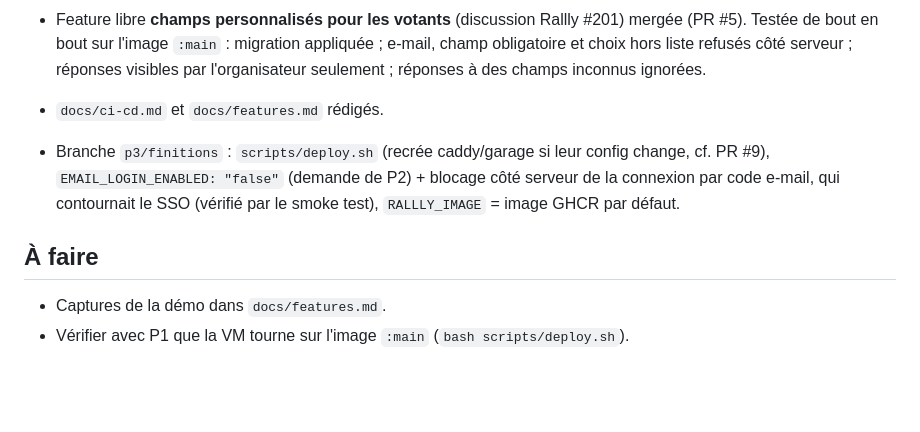
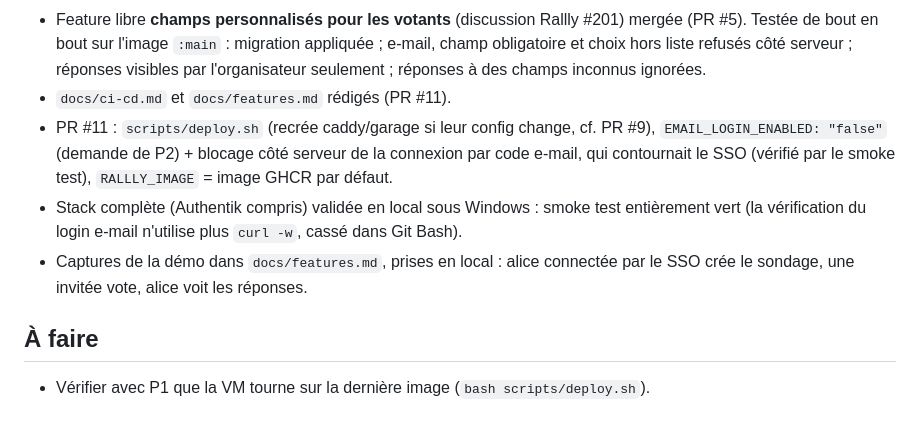
Before and after one commit to MatisRault/Rendu-dev-docker-robin-matis-yohan-projet-groupe-du-fond, a Markdown page: docs/avancement/p3.md, the part around the change. GitHub-like rendering; blank space fills up the shorter version.

```diff
--- a/docs/avancement/p3.md
+++ b/docs/avancement/p3.md
@@ -17,12 +17,14 @@
   Testée de bout en bout sur l'image `:main` : migration appliquée ; e-mail, champ obligatoire
   et choix hors liste refusés côté serveur ; réponses visibles par l'organisateur seulement ;
   réponses à des champs inconnus ignorées.
-- `docs/ci-cd.md` et `docs/features.md` rédigés.
-
-- Branche `p3/finitions` : `scripts/deploy.sh` (recrée caddy/garage si leur config change, cf. PR #9),
+- `docs/ci-cd.md` et `docs/features.md` rédigés (PR #11).
+- PR #11 : `scripts/deploy.sh` (recrée caddy/garage si leur config change, cf. PR #9),
   `EMAIL_LOGIN_ENABLED: "false"` (demande de P2) + blocage côté serveur de la connexion par code
   e-mail, qui contournait le SSO (vérifié par le smoke test), `RALLLY_IMAGE` = image GHCR par défaut.
+- Stack complète (Authentik compris) validée en local sous Windows : smoke test entièrement vert
+  (la vérification du login e-mail n'utilise plus `curl -w`, cassé dans Git Bash).
+- Captures de la démo dans `docs/features.md`, prises en local : alice connectée par le SSO
+  crée le sondage, une invitée vote, alice voit les réponses.
 
 ## À faire
-- Captures de la démo dans `docs/features.md`.
-- Vérifier avec P1 que la VM tourne sur l'image `:main` (`bash scripts/deploy.sh`).
+- Vérifier avec P1 que la VM tourne sur la dernière image (`bash scripts/deploy.sh`).
```
Also changed, not shown: docs/features.md (+5 -1 lines), docs/captures/champs-perso-editeur.png (added), docs/captures/champs-perso-reponses.png (added), docs/captures/champs-perso-vote.png (added), 1 other file.
